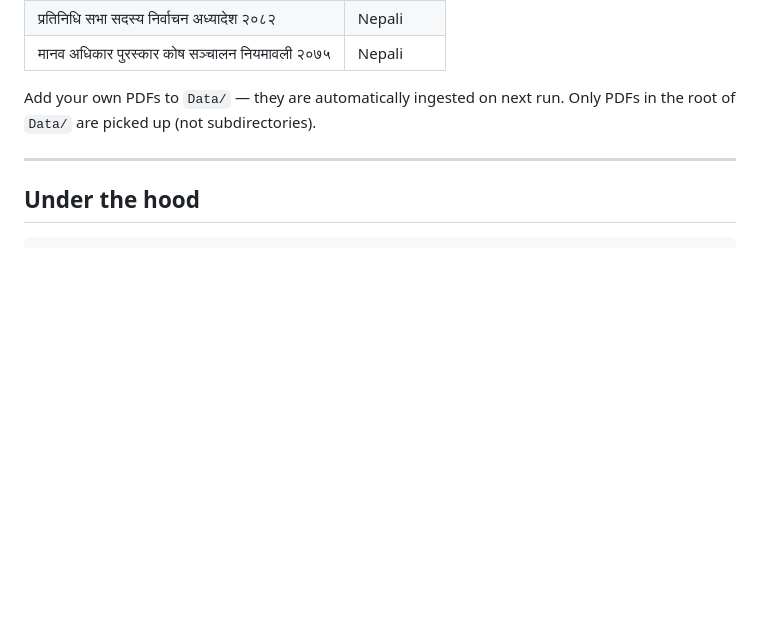
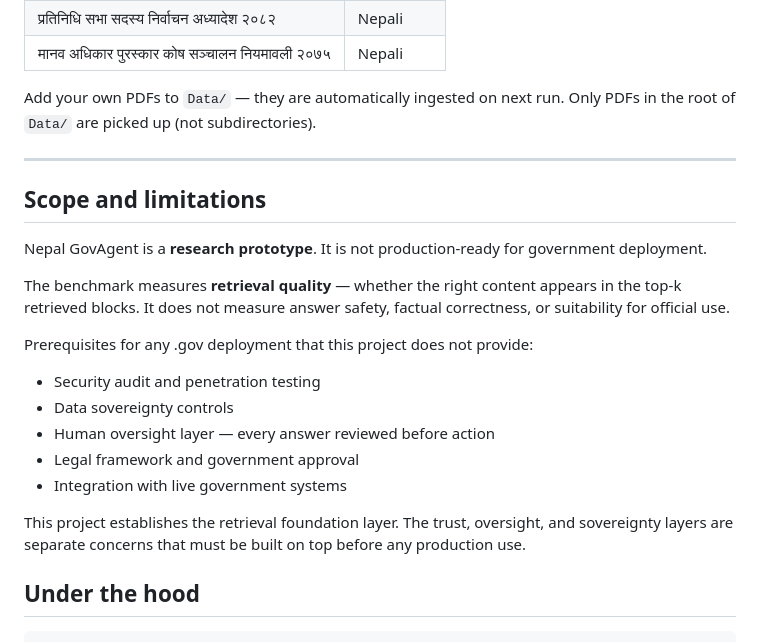
Before and after one commit to irfanalidv/Nepal-Gov-Agent, a Markdown page: README.md, the part around the change. GitHub-like rendering; blank space fills up the shorter version.

````diff
--- a/README.md
+++ b/README.md
@@ -407,6 +407,22 @@ Add your own PDFs to `Data/` — they are automatically ingested on next run. On
 
 ---
 
+## Scope and limitations
+
+Nepal GovAgent is a **research prototype**. It is not production-ready for government deployment.
+
+The benchmark measures **retrieval quality** — whether the right content appears in the top-k retrieved blocks. It does not measure answer safety, factual correctness, or suitability for official use.
+
+Prerequisites for any .gov deployment that this project does not provide:
+
+- Security audit and penetration testing
+- Data sovereignty controls
+- Human oversight layer — every answer reviewed before action
+- Legal framework and government approval
+- Integration with live government systems
+
+This project establishes the retrieval foundation layer. The trust, oversight, and sovereignty layers are separate concerns that must be built on top before any production use.
+
 ## Under the hood
 
 ```
````
